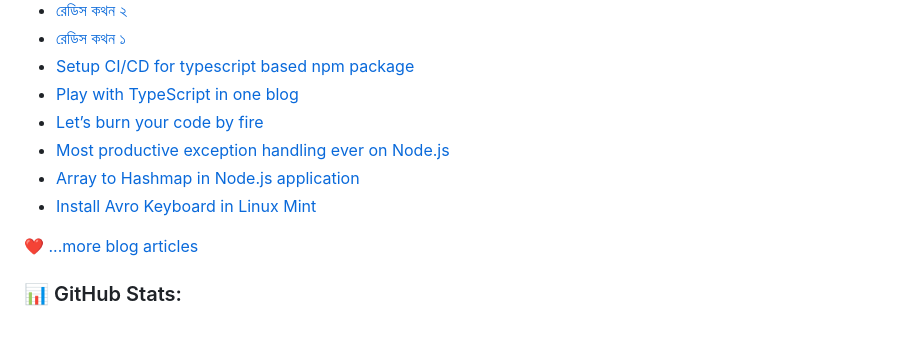
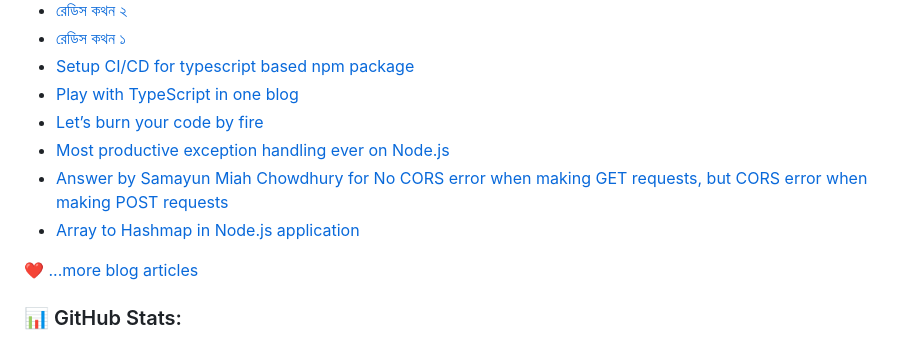
Before and after one commit to samayun/samayun, a Markdown page: README.md, the part around the change. GitHub-like rendering.

Commit message:
Updated with the latest blog posts

```diff
--- a/README.md
+++ b/README.md
@@ -75,8 +75,8 @@
 - [Play with TypeScript in one blog](https://dev.to/samayun/play-with-typescript-in-one-blog-204g)
 - [Let’s burn your code by fire](https://samayun.medium.com/lets-burn-your-code-by-fire-dffb383e0634?source=rss-39ef8cdf061a------2)
 - [Most productive exception handling ever on Node.js](https://samayun.medium.com/most-productive-exception-handling-ever-on-node-js-96828aac83cf?source=rss-39ef8cdf061a------2)
+- [Answer by Samayun Miah Chowdhury for No CORS error when making GET requests, but CORS error when making POST requests](https://stackoverflow.com/questions/70165722/no-cors-error-when-making-get-requests-but-cors-error-when-making-post-requests/70166231#70166231)
 - [Array to Hashmap in Node.js application](https://samayun.medium.com/array-to-hashmap-in-node-js-application-36862cb8746c?source=rss-39ef8cdf061a------2)
-- [Install Avro Keyboard in Linux Mint](https://samayun.medium.com/install-avro-keyboard-in-linux-mint-c88be1239d85?source=rss-39ef8cdf061a------2)
 <!-- BLOG-POST-LIST:END -->
 
 ❤️ [...more blog articles](https://samayun.medium.com)
```
